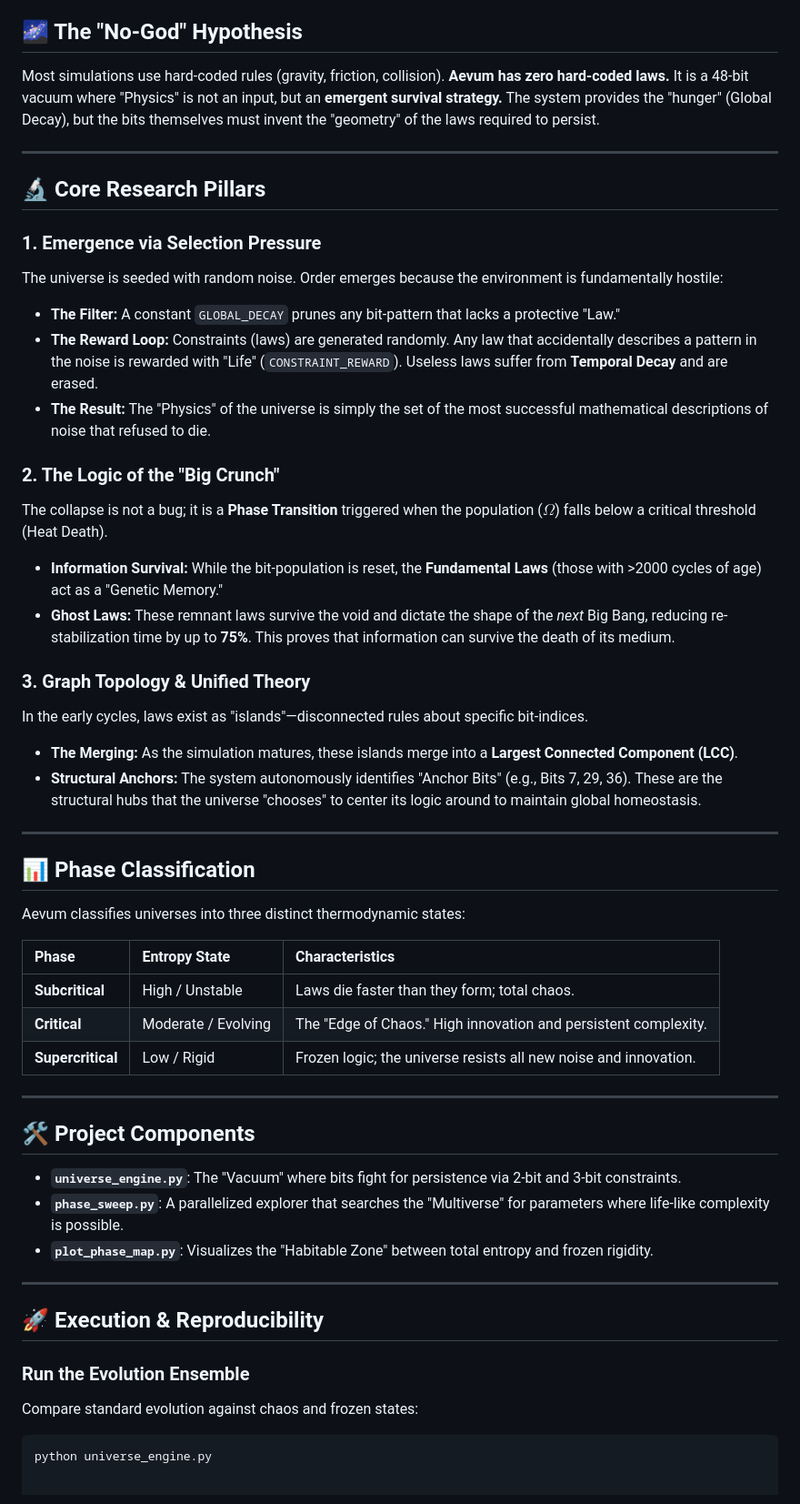
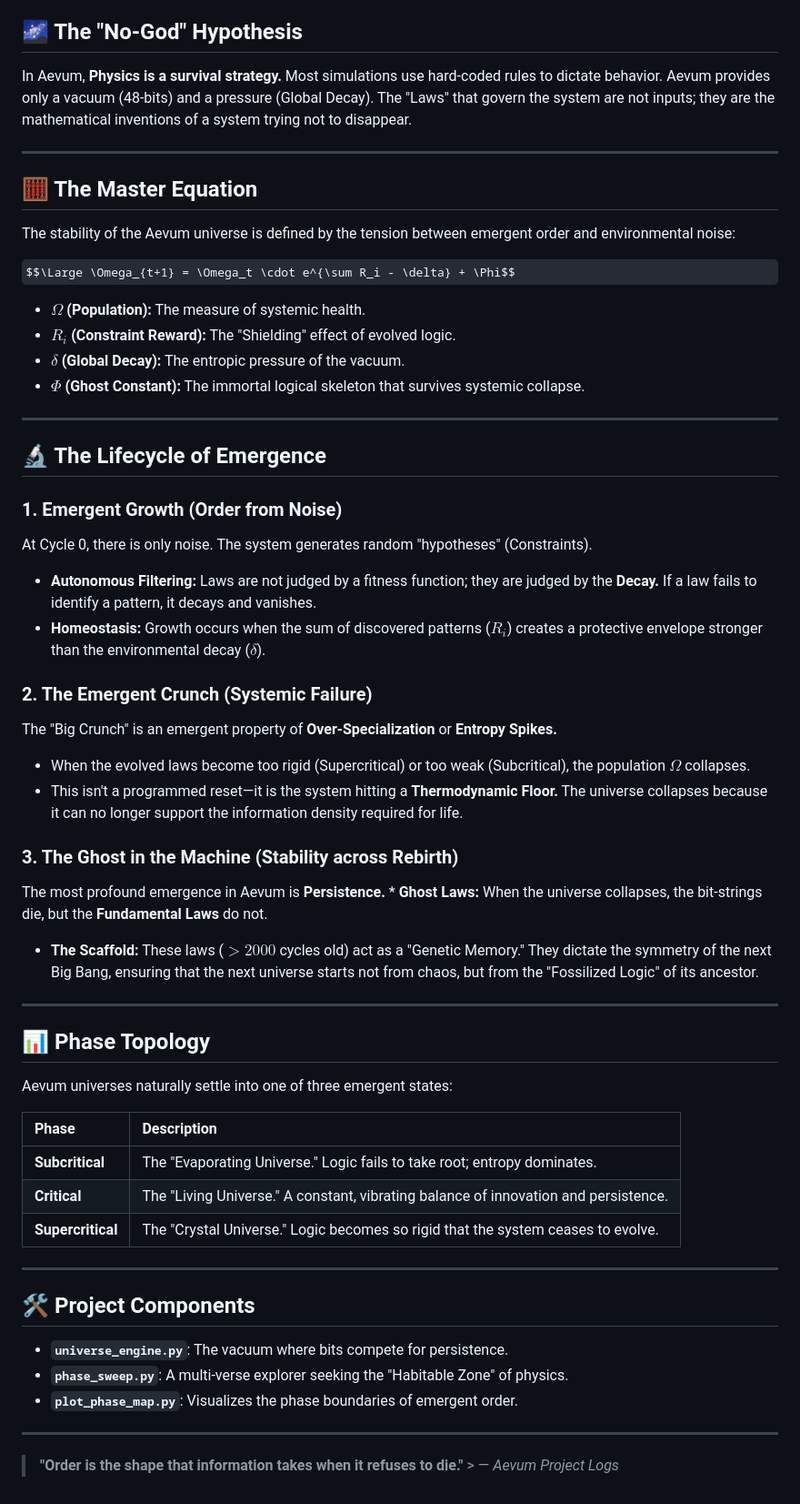
Before and after one commit to rgomns/universe_engine, a Markdown page: readme.md, the part around the change. Shown at 91% size. Drawn GitHub-style; some formulas as TeX source.

Commit message:
Update readme with improved explanations and structure
Revised sections on physics, emergence, and project components for clarity and coherence.

````diff
--- a/readme.md
+++ b/readme.md
@@ -2,59 +2,63 @@
 > **A Study in Autonomous Constraint Satisfaction and Information-Theoretic Homeostasis.**
 
 ## 🌌 The "No-God" Hypothesis
-Most simulations use hard-coded rules (gravity, friction, collision). **Aevum has zero hard-coded laws.** It is a 48-bit vacuum where "Physics" is not an input, but an **emergent survival strategy.** The system provides the "hunger" (Global Decay), but the bits themselves must invent the "geometry" of the laws required to persist.
+In Aevum, **Physics is a survival strategy.** Most simulations use hard-coded rules to dictate behavior. Aevum provides only a vacuum (48-bits) and a pressure (Global Decay). The "Laws" that govern the system are not inputs; they are the mathematical inventions of a system trying not to disappear.
 
 ---
 
-## 🔬 Core Research Pillars
+## 🧮 The Master Equation
+The stability of the Aevum universe is defined by the tension between emergent order and environmental noise:
 
-### 1. Emergence via Selection Pressure
-The universe is seeded with random noise. Order emerges because the environment is fundamentally hostile:
-* **The Filter:** A constant `GLOBAL_DECAY` prunes any bit-pattern that lacks a protective "Law."
-* **The Reward Loop:** Constraints (laws) are generated randomly. Any law that accidentally describes a pattern in the noise is rewarded with "Life" (`CONSTRAINT_REWARD`). Useless laws suffer from **Temporal Decay** and are erased.
-* **The Result:** The "Physics" of the universe is simply the set of the most successful mathematical descriptions of noise that refused to die.
+$$\Large \Omega_{t+1} = \Omega_t \cdot e^{\sum R_i - \delta} + \Phi$$
+
+* **$\Omega$ (Population):** The measure of systemic health.
+* **$R_i$ (Constraint Reward):** The "Shielding" effect of evolved logic.
+* **$\delta$ (Global Decay):** The entropic pressure of the vacuum.
+* **$\Phi$ (Ghost Constant):** The immortal logical skeleton that survives systemic collapse.
+
+---
+
+## 🔬 The Lifecycle of Emergence
+
+### 1. Emergent Growth (Order from Noise)
+At Cycle 0, there is only noise. The system generates random "hypotheses" (Constraints).
+* **Autonomous Filtering:** Laws are not judged by a fitness function; they are judged by the **Decay.** If a law fails to identify a pattern, it decays and vanishes.
+* **Homeostasis:** Growth occurs when the sum of discovered patterns ($R_i$) creates a protective envelope stronger than the environmental decay ($\delta$).
 
 
 
-### 2. The Logic of the "Big Crunch"
-The collapse is not a bug; it is a **Phase Transition** triggered when the population ($\Omega$) falls below a critical threshold (Heat Death).
-* **Information Survival:** While the bit-population is reset, the **Fundamental Laws** (those with >2000 cycles of age) act as a "Genetic Memory."
-* **Ghost Laws:** These remnant laws survive the void and dictate the shape of the *next* Big Bang, reducing re-stabilization time by up to **75%**. This proves that information can survive the death of its medium.
+### 2. The Emergent Crunch (Systemic Failure)
+The "Big Crunch" is an emergent property of **Over-Specialization** or **Entropy Spikes.**
+* When the evolved laws become too rigid (Supercritical) or too weak (Subcritical), the population $\Omega$ collapses.
+* This isn't a programmed reset—it is the system hitting a **Thermodynamic Floor.** The universe collapses because it can no longer support the information density required for life.
 
 
 
-### 3. Graph Topology & Unified Theory
-In the early cycles, laws exist as "islands"—disconnected rules about specific bit-indices.
-* **The Merging:** As the simulation matures, these islands merge into a **Largest Connected Component (LCC)**.
-* **Structural Anchors:** The system autonomously identifies "Anchor Bits" (e.g., Bits 7, 29, 36). These are the structural hubs that the universe "chooses" to center its logic around to maintain global homeostasis.
+### 3. The Ghost in the Machine (Stability across Rebirth)
+The most profound emergence in Aevum is **Persistence.** * **Ghost Laws:** When the universe collapses, the bit-strings die, but the **Fundamental Laws** do not.
+* **The Scaffold:** These laws ($>2000$ cycles old) act as a "Genetic Memory." They dictate the symmetry of the next Big Bang, ensuring that the next universe starts not from chaos, but from the "Fossilized Logic" of its ancestor.
 
 
 
 ---
 
-## 📊 Phase Classification
+## 📊 Phase Topology
 
-Aevum classifies universes into three distinct thermodynamic states:
+Aevum universes naturally settle into one of three emergent states:
 
-| Phase | Entropy State | Characteristics |
-| :--- | :--- | :--- |
-| **Subcritical** | High / Unstable | Laws die faster than they form; total chaos. |
-| **Critical** | Moderate / Evolving | The "Edge of Chaos." High innovation and persistent complexity. |
-| **Supercritical** | Low / Rigid | Frozen logic; the universe resists all new noise and innovation. |
+| Phase | Description |
+| :--- | :--- |
+| **Subcritical** | The "Evaporating Universe." Logic fails to take root; entropy dominates. |
+| **Critical** | The "Living Universe." A constant, vibrating balance of innovation and persistence. |
+| **Supercritical** | The "Crystal Universe." Logic becomes so rigid that the system ceases to evolve. |
 
 ---
 
 ## 🛠 Project Components
-
-* **`universe_engine.py`**: The "Vacuum" where bits fight for persistence via 2-bit and 3-bit constraints.
-* **`phase_sweep.py`**: A parallelized explorer that searches the "Multiverse" for parameters where life-like complexity is possible.
-* **`plot_phase_map.py`**: Visualizes the "Habitable Zone" between total entropy and frozen rigidity.
+* **`universe_engine.py`**: The vacuum where bits compete for persistence.
+* **`phase_sweep.py`**: A multi-verse explorer seeking the "Habitable Zone" of physics.
+* **`plot_phase_map.py`**: Visualizes the phase boundaries of emergent order.
 
 ---
 
-## 🚀 Execution & Reproducibility
-
-### Run the Evolution Ensemble
-Compare standard evolution against chaos and frozen states:
-```bash
-python universe_engine.py
+> **"Order is the shape that information takes when it refuses to die."** > — *Aevum Project Logs*
````
